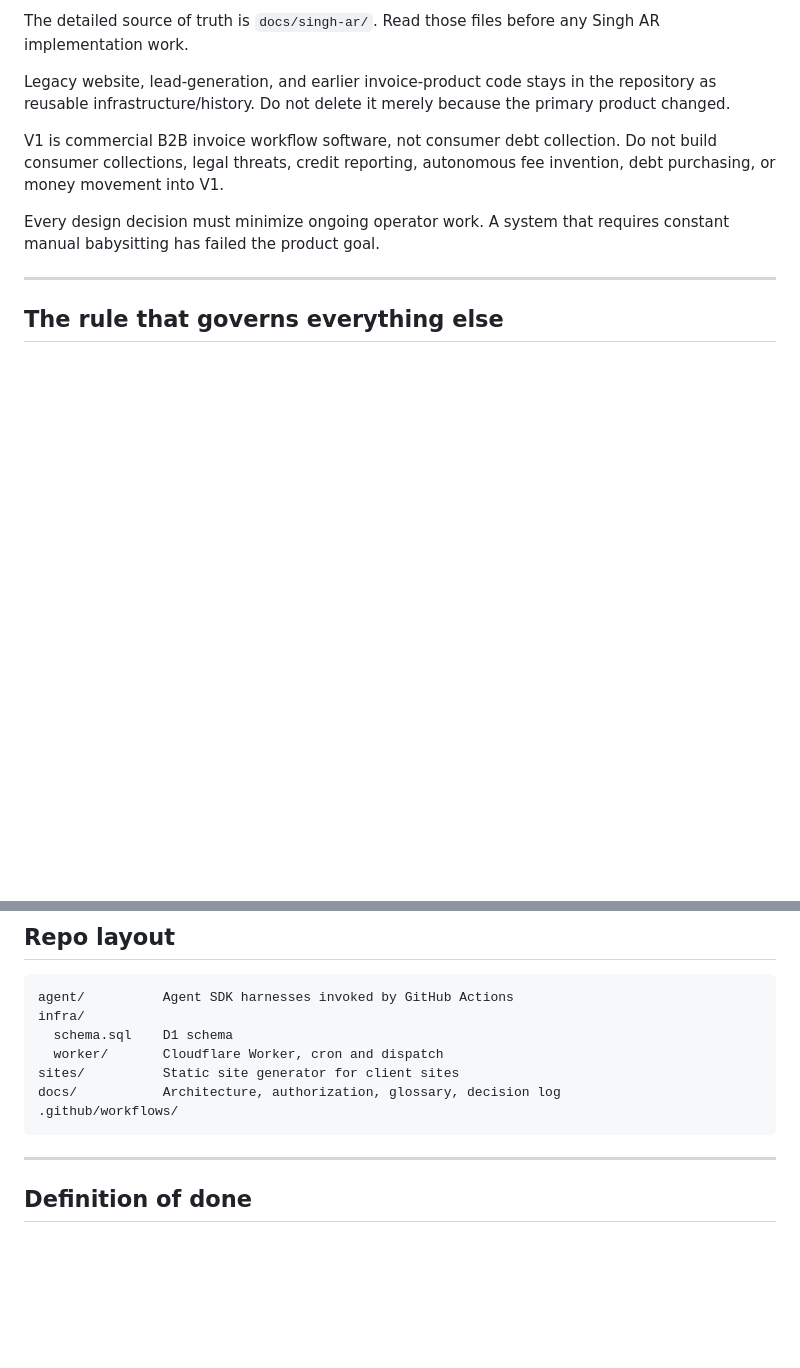
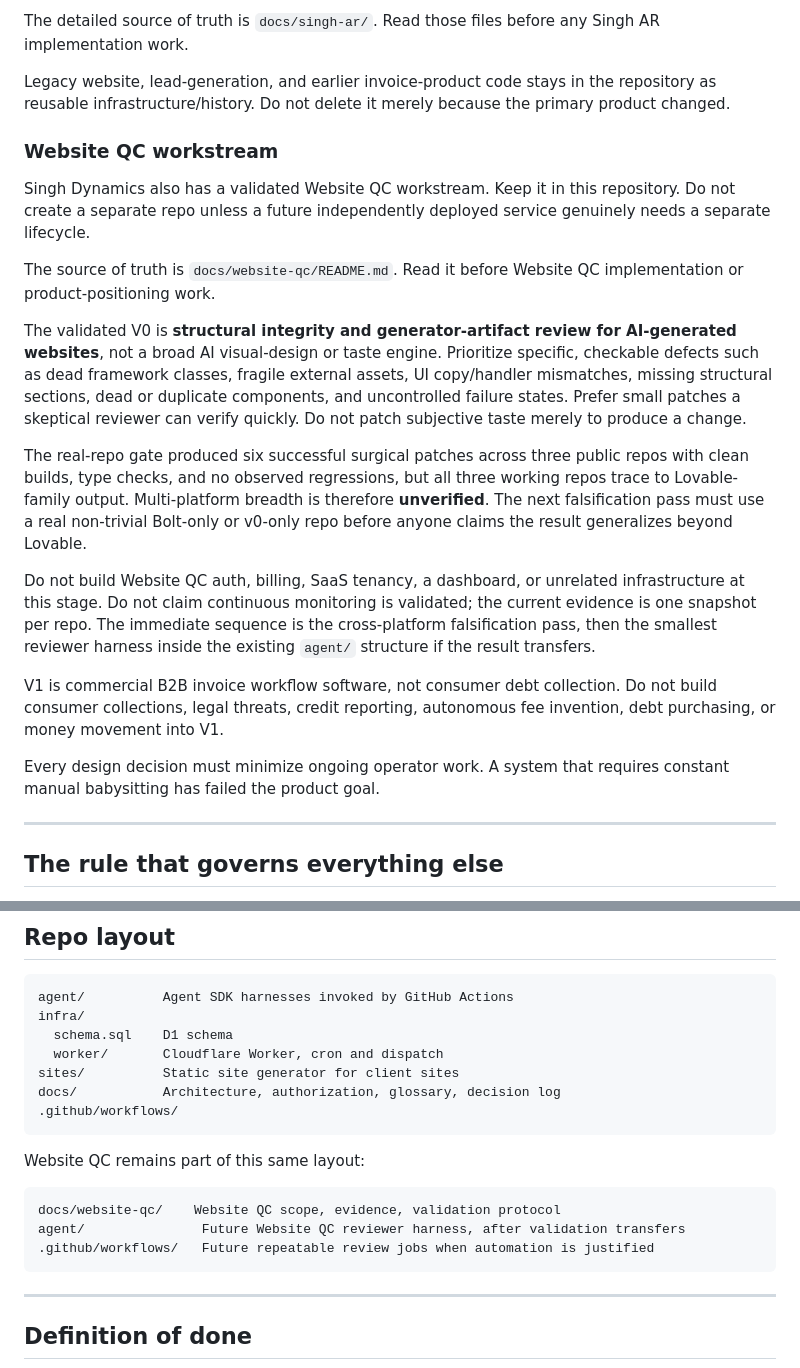
Before and after one commit to sarabcool/singh-dynamics, a Markdown page: CLAUDE.md, 2 parts joined by grey strips. GitHub-like rendering; blank space fills up the shorter version.

Commit message:
Integrate Website QC workstream into Claude instructions

````diff
--- a/CLAUDE.md
+++ b/CLAUDE.md
@@ -24,6 +24,35 @@ Singh AR implementation work.
 Legacy website, lead-generation, and earlier invoice-product code stays in the
 repository as reusable infrastructure/history. Do not delete it merely because
 the primary product changed.
+
+### Website QC workstream
+
+Singh Dynamics also has a validated Website QC workstream. Keep it in this
+repository. Do not create a separate repo unless a future independently deployed
+service genuinely needs a separate lifecycle.
+
+The source of truth is `docs/website-qc/README.md`. Read it before Website QC
+implementation or product-positioning work.
+
+The validated V0 is **structural integrity and generator-artifact review for
+AI-generated websites**, not a broad AI visual-design or taste engine. Prioritize
+specific, checkable defects such as dead framework classes, fragile external
+assets, UI copy/handler mismatches, missing structural sections, dead or duplicate
+components, and uncontrolled failure states. Prefer small patches a skeptical
+reviewer can verify quickly. Do not patch subjective taste merely to produce a
+change.
+
+The real-repo gate produced six successful surgical patches across three public
+repos with clean builds, type checks, and no observed regressions, but all three
+working repos trace to Lovable-family output. Multi-platform breadth is therefore
+**unverified**. The next falsification pass must use a real non-trivial Bolt-only
+or v0-only repo before anyone claims the result generalizes beyond Lovable.
+
+Do not build Website QC auth, billing, SaaS tenancy, a dashboard, or unrelated
+infrastructure at this stage. Do not claim continuous monitoring is validated;
+the current evidence is one snapshot per repo. The immediate sequence is the
+cross-platform falsification pass, then the smallest reviewer harness inside the
+existing `agent/` structure if the result transfers.
 
 V1 is commercial B2B invoice workflow software, not consumer debt collection.
 Do not build consumer collections, legal threats, credit reporting, autonomous
@@ -164,6 +193,14 @@ docs/           Architecture, authorization, glossary, decision log
 .github/workflows/
 ```
 
+Website QC remains part of this same layout:
+
+```
+docs/website-qc/    Website QC scope, evidence, validation protocol
+agent/               Future Website QC reviewer harness, after validation transfers
+.github/workflows/   Future repeatable review jobs when automation is justified
+```
+
 ---
 
 ## Definition of done
````
